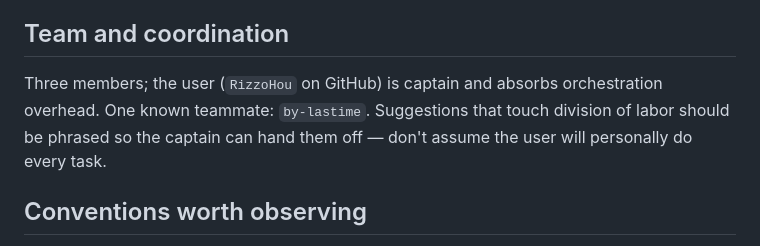
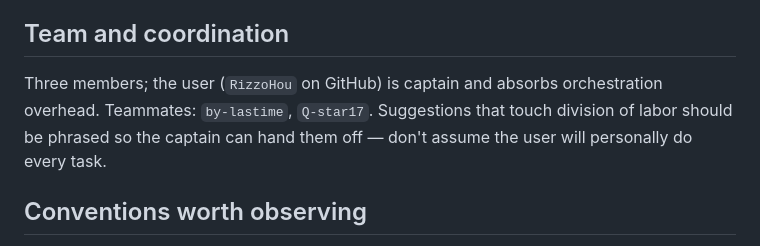
Before and after one commit to RizzoHou/pku-captain, a Markdown page: CLAUDE.md, the part around the change. Drawn GitHub-style.

Commit message:
docs: add Q-star17 as third teammate in CLAUDE.md
Co-Authored-By: Claude Opus 4.7 (1M context) <noreply@anthropic.com>

```diff
--- a/CLAUDE.md
+++ b/CLAUDE.md
@@ -34,7 +34,7 @@ Plan scope so the 06-06 demo is achievable; polish belongs in the 06-06 → 07-0
 
 ## Team and coordination
 
-Three members; the user (`RizzoHou` on GitHub) is captain and absorbs orchestration overhead. One known teammate: `by-lastime`. Suggestions that touch division of labor should be phrased so the captain can hand them off — don't assume the user will personally do every task.
+Three members; the user (`RizzoHou` on GitHub) is captain and absorbs orchestration overhead. Teammates: `by-lastime`, `Q-star17`. Suggestions that touch division of labor should be phrased so the captain can hand them off — don't assume the user will personally do every task.
 
 ## Conventions worth observing
 
```
